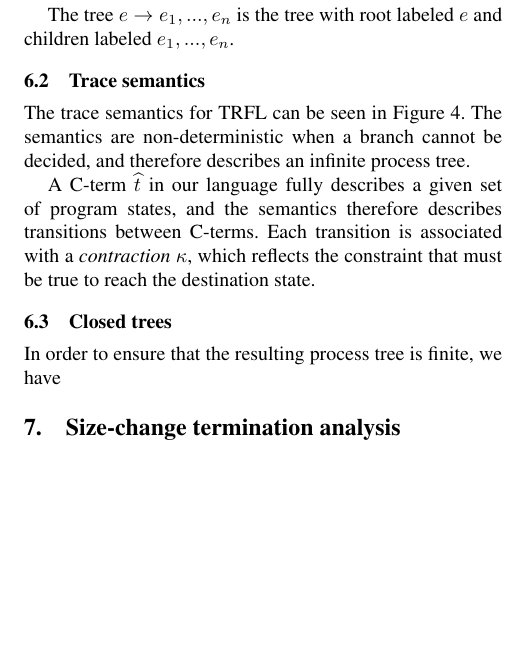
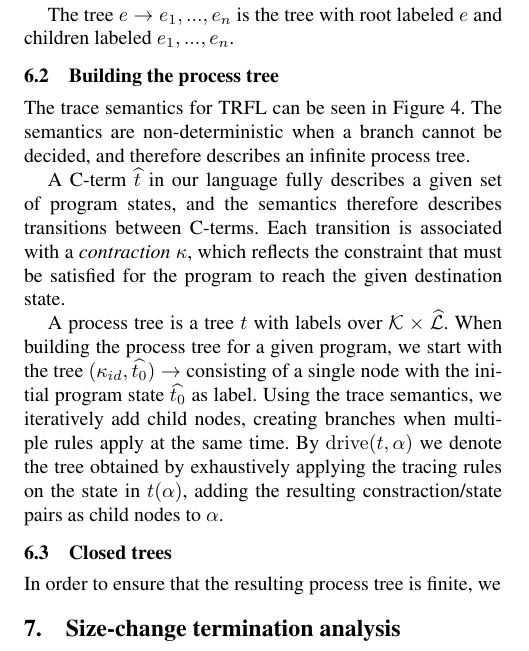
Before and after one commit to dybber/tipl, a LaTeX paper (tex/report/report.tex): part of one column of page 3 of 6, cut so that both start at the same text, the shorter picture padded with empty space. Compiled offline with pdfLaTeX; a missing font is replaced by an installed copy or a similar font.

Commit message:
report in progress

```diff
--- a/tex/report/report.tex
+++ b/tex/report/report.tex
@@ -405,7 +407,7 @@ $\alpha$ with $t'$.
 The tree $e \rightarrow e_1, ..., e_n$ is the tree with root labeled
 $e$ and children labeled $e_1, ..., e_n$.
 
-\subsection{Trace semantics}
+\subsection{Building the process tree}
 The trace semantics for TRFL can be seen in Figure
 \ref{fig:tracing}. The semantics are non-deterministic when a branch
 cannot be decided, and therefore describes an infinite process tree.
@@ -414,8 +416,19 @@ A C-term $\widehat{t}$ in our language fully describes a given set of
 program states, and the semantics therefore describes transitions
 between C-terms. Each transition is associated with a
 \emph{contraction} $\kappa$, which reflects the constraint that must
-be true to reach the destination state.
+be satisfied for the program to reach the given destination state.
+
+A process tree is a tree $t$ with labels over $\mathcal{K} \times
+\widehat{\mathcal{L}}$. When building the process tree for a given
+program, we start with the tree $(\kappa_{id}, \widehat{t_0})
+\rightarrow$ consisting of a single node with the initial program
+state $\widehat{t_0}$ as label. Using the trace semantics, we
+iteratively add child nodes, creating branches when multiple rules
+apply at the same time. By ${\rm drive}(t, \alpha)$ we denote the tree
+obtained by exhaustively applying the tracing rules on the state in
+$t(\alpha)$, adding the resulting constraction/state pairs as child
+nodes to $\alpha$.
 
 \subsection{Closed trees}
-In order to ensure that the resulting process tree is finite, we have
+In order to ensure that the resulting process tree is finite, we
 
@@ -427,4 +435,3 @@ In order to ensure that the resulting process tree is finite, we have
-\end{figure*}
 
 \section{Size-change termination analysis}
 
```
Also changed, not shown: tex/report/report.tex (23 more changed lines).
